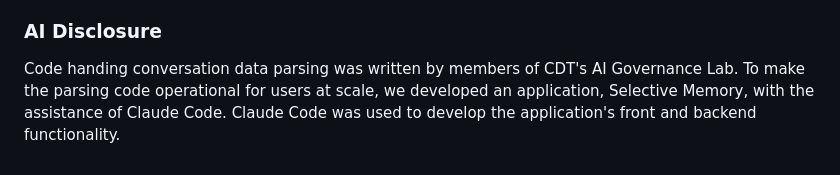
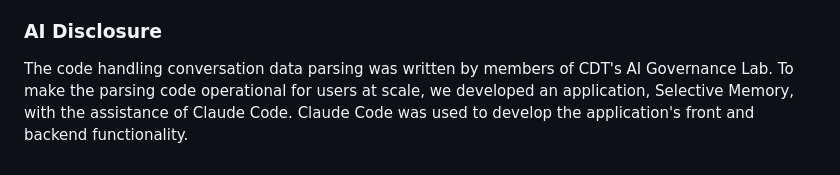
Before and after one commit to CenDemTech/selective-memory, a Markdown page: README.md, the part around the change. Drawn GitHub-style.

Commit message:
Fix grammar in AI Disclosure section of README

```diff
--- a/README.md
+++ b/README.md
@@ -58,4 +58,4 @@ The sensitivity labels or sensitive information detection is entirely rule-based
 - 🟢 `Green` — nothing matched
 
 ### AI Disclosure
-Code handing conversation data parsing was written by members of CDT's AI Governance Lab. To make the parsing code operational for users at scale, we developed an application, Selective Memory, with the assistance of Claude Code. Claude Code was used to develop the application's front and backend functionality.
+The code handling conversation data parsing was written by members of CDT's AI Governance Lab. To make the parsing code operational for users at scale, we developed an application, Selective Memory, with the assistance of Claude Code. Claude Code was used to develop the application's front and backend functionality.
```
